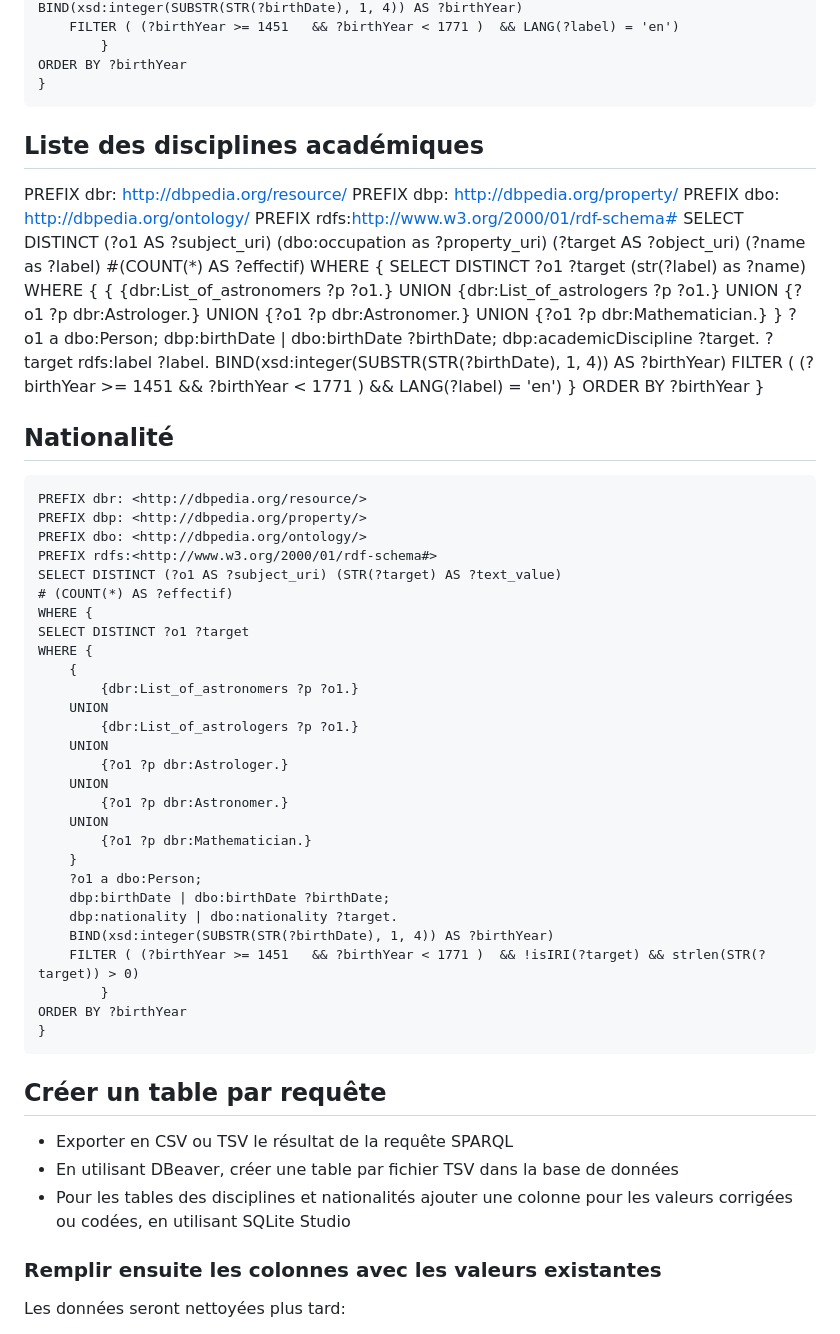
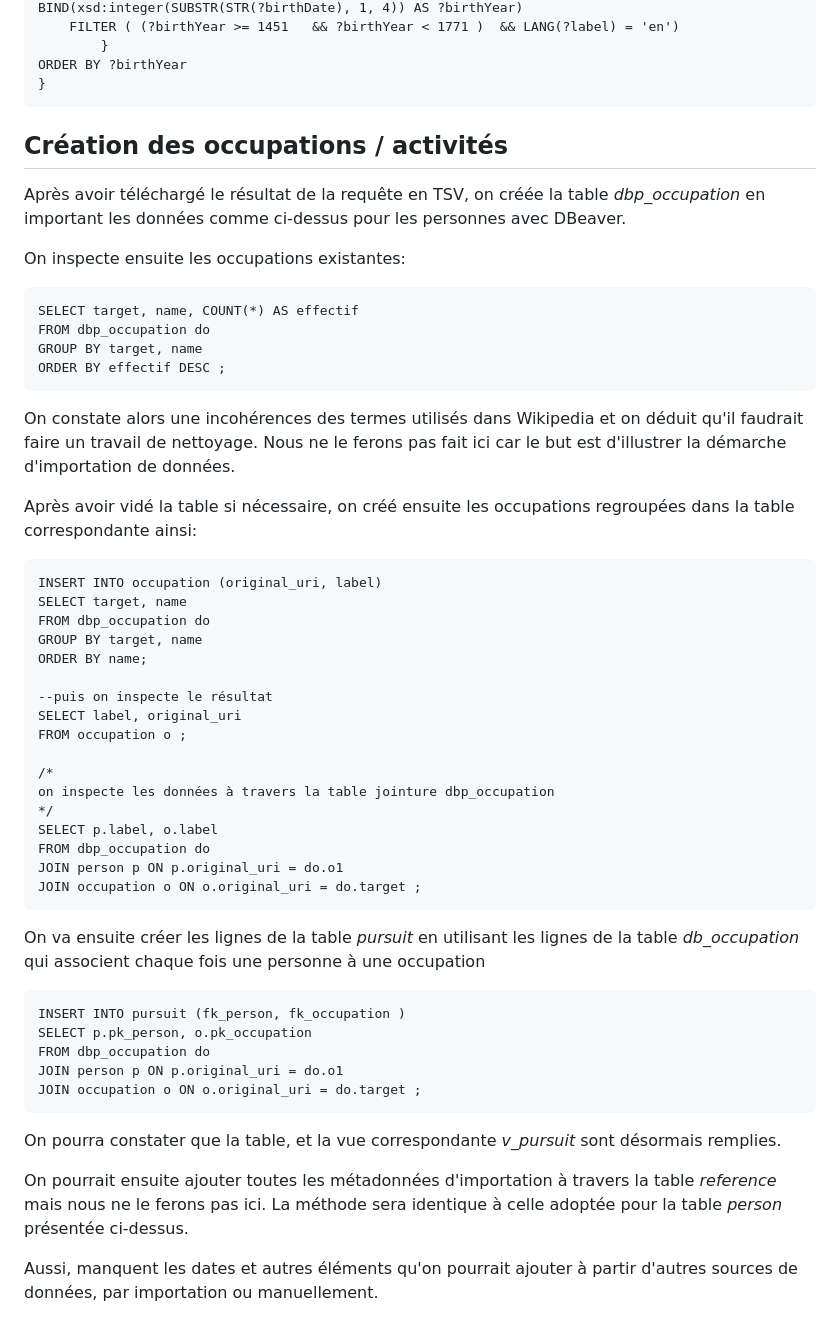
Before and after one commit to Chiodo53/astronomers, a Markdown page: Importer_DBpedia_base_personnelle.md, the part around the change printed below. Rendered like a GitHub page.

Commit message:
Finalisation de la procedure d'importation

```diff
--- a/Importer_DBpedia_base_personnelle.md
+++ b/Importer_DBpedia_base_personnelle.md
@@ -140,82 +161,50 @@ En utilisant DBeaver, sélectionner la base de données 'import' et active l'imp
     }
 
 
+## Création des occupations / activités
 
+Après avoir téléchargé le résultat de la requête en TSV, on créée la table _dbp_occupation_ en important les données comme ci-dessus pour les personnes avec DBeaver.
 
-## Liste des disciplines académiques
+On inspecte ensuite les occupations existantes:
 
+    SELECT target, name, COUNT(*) AS effectif
+    FROM dbp_occupation do
+    GROUP BY target, name
+    ORDER BY effectif DESC ;
 
- PREFIX dbr: <http://dbpedia.org/resource/>
-    PREFIX dbp: <http://dbpedia.org/property/>
-    PREFIX dbo: <http://dbpedia.org/ontology/>
-    PREFIX rdfs:<http://www.w3.org/2000/01/rdf-schema#>
-    SELECT DISTINCT (?o1 AS ?subject_uri) (dbo:occupation as ?property_uri) (?target AS ?object_uri)  (?name as ?label)
-    #(COUNT(*) AS ?effectif)
-    WHERE {
-    SELECT DISTINCT ?o1 ?target (str(?label) as ?name)
-    WHERE {
-        {
-            {dbr:List_of_astronomers ?p ?o1.}
-        UNION
-            {dbr:List_of_astrologers ?p ?o1.}
-        UNION
-            {?o1 ?p dbr:Astrologer.}
-        UNION
-            {?o1 ?p dbr:Astronomer.}
-        UNION
-            {?o1 ?p dbr:Mathematician.}
-        }
-        ?o1 a dbo:Person;
-        dbp:birthDate | dbo:birthDate ?birthDate;
-        dbp:academicDiscipline ?target.
-    ?target rdfs:label ?label.
-    BIND(xsd:integer(SUBSTR(STR(?birthDate), 1, 4)) AS ?birthYear)
-        FILTER ( (?birthYear >= 1451   && ?birthYear < 1771 )  && LANG(?label) = 'en')
-            }
-    ORDER BY ?birthYear
-    }
+On constate alors une incohérences des termes utilisés dans Wikipedia et on déduit qu'il faudrait faire un travail de nettoyage. Nous ne le ferons pas fait ici car le but est d'illustrer la démarche d'importation de données.
 
+Après avoir vidé la table si nécessaire, on créé ensuite les occupations regroupées dans la table correspondante ainsi:
 
+    INSERT INTO occupation (original_uri, label)
+    SELECT target, name
+    FROM dbp_occupation do
+    GROUP BY target, name
+    ORDER BY name;
 
-## Nationalité
+    --puis on inspecte le résultat
+    SELECT label, original_uri
+    FROM occupation o ;
 
-    PREFIX dbr: <http://dbpedia.org/resource/>
-    PREFIX dbp: <http://dbpedia.org/property/>
-    PREFIX dbo: <http://dbpedia.org/ontology/>
-    PREFIX rdfs:<http://www.w3.org/2000/01/rdf-schema#>
-    SELECT DISTINCT (?o1 AS ?subject_uri) (STR(?target) AS ?text_value)
-    # (COUNT(*) AS ?effectif)
-    WHERE {
-    SELECT DISTINCT ?o1 ?target
-    WHERE {
-        {
-            {dbr:List_of_astronomers ?p ?o1.}
-        UNION
-            {dbr:List_of_astrologers ?p ?o1.}
-        UNION
-            {?o1 ?p dbr:Astrologer.}
-        UNION
-            {?o1 ?p dbr:Astronomer.}
-        UNION
-            {?o1 ?p dbr:Mathematician.}
-        }
-        ?o1 a dbo:Person;
-        dbp:birthDate | dbo:birthDate ?birthDate;
-        dbp:nationality | dbo:nationality ?target.
-        BIND(xsd:integer(SUBSTR(STR(?birthDate), 1, 4)) AS ?birthYear)
-        FILTER ( (?birthYear >= 1451   && ?birthYear < 1771 )  && !isIRI(?target) && strlen(STR(?target)) > 0)
-            }
-    ORDER BY ?birthYear
-    }
+    /*
+    on inspecte les données à travers la table jointure dbp_occupation
+    */
+    SELECT p.label, o.label
+    FROM dbp_occupation do
+    JOIN person p ON p.original_uri = do.o1
+    JOIN occupation o ON o.original_uri = do.target ;
 
+On va ensuite créer les lignes de la table _pursuit_ en utilisant les lignes de la table _db_occupation_ qui associent chaque fois une personne à une occupation
 
-## Créer un table par requête
+    INSERT INTO pursuit (fk_person, fk_occupation )
+    SELECT p.pk_person, o.pk_occupation
+    FROM dbp_occupation do
+    JOIN person p ON p.original_uri = do.o1
+    JOIN occupation o ON o.original_uri = do.target ;
 
-* Exporter en CSV ou TSV le résultat de la requête SPARQL
-* En utilisant DBeaver, créer une table par fichier TSV dans la base de données
-* Pour les tables des disciplines et nationalités ajouter une colonne pour les valeurs corrigées ou codées, en utilisant SQLite Studio
+On pourra constater que la table, et la vue correspondante _v_pursuit_ sont désormais remplies.
 
-### Remplir ensuite les colonnes avec les valeurs existantes
+On pourrait ensuite ajouter toutes les métadonnées d'importation à travers la table _reference_ mais nous ne le ferons pas ici. La méthode sera identique à celle adoptée pour la table _person_ présentée ci-dessus.
 
-Les données seront nettoyées plus tard:
+Aussi, manquent les dates et autres éléments qu'on pourrait ajouter à partir d'autres sources de données, par importation ou manuellement.
 
```
Also changed, not shown: other parts of Importer_DBpedia_base_personnelle.md (+52 -118 lines), Explorer-BNF.md (+1 -1 lines), Importer_DBpedia_analyses.md (added, +228 -0 lines).
